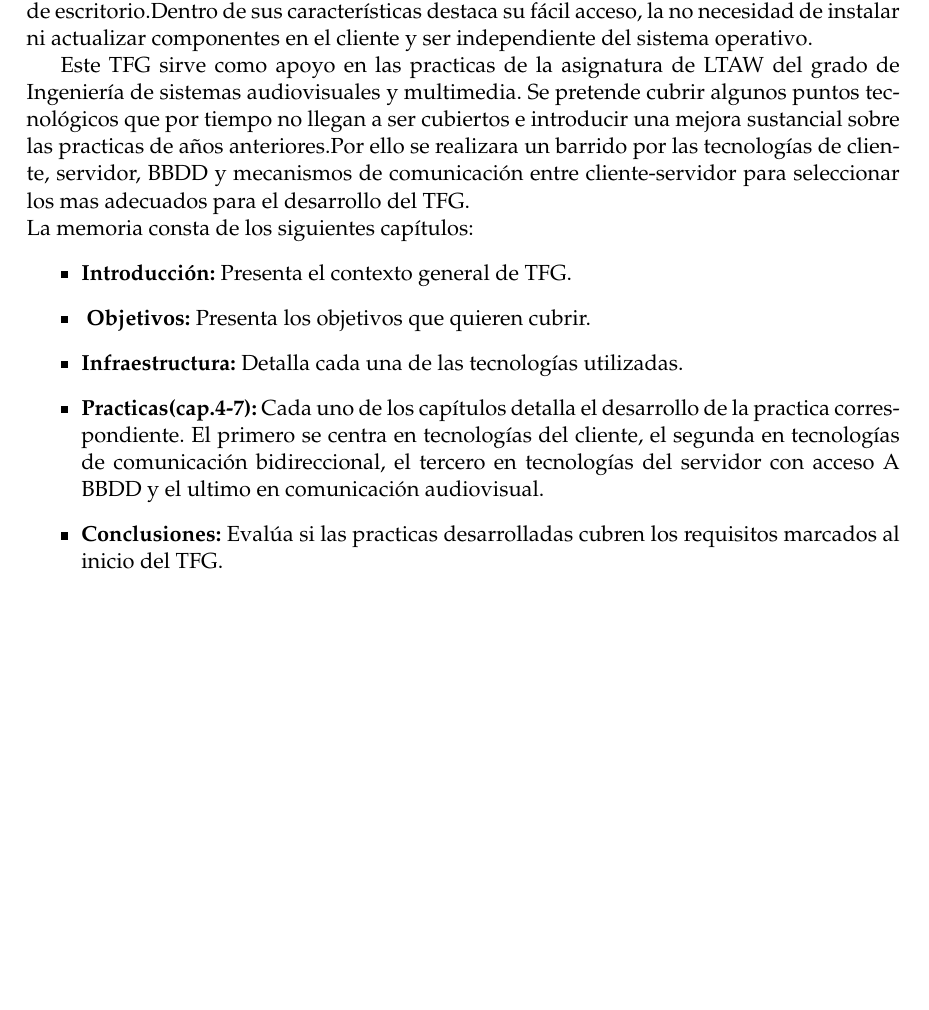
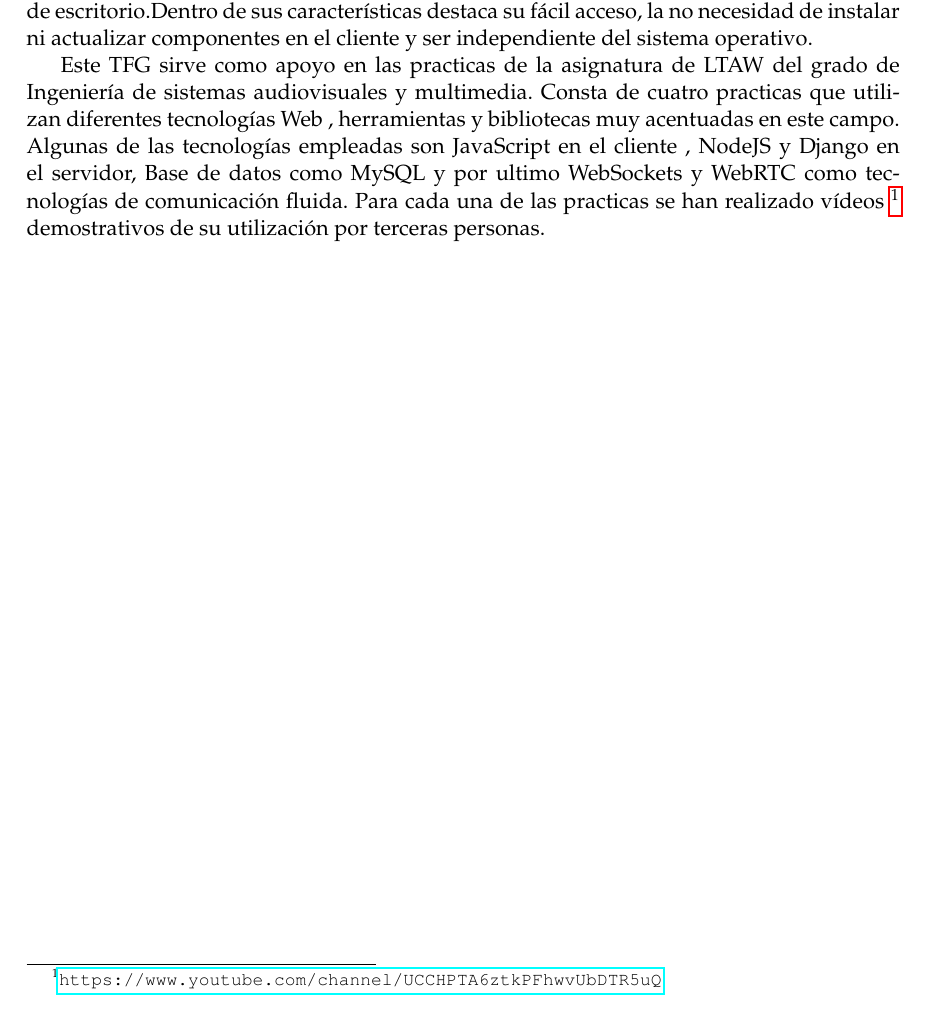
Before and after one commit to RoboticsLabURJC/2015-TFG-Walter-Cuenca, a LaTeX book (Memoria/Latex/main.tex): part of page 4 of 117, cut so that both start at the same text, the shorter picture padded with empty space. Compiled offline with pdfLaTeX.

Commit message:
Update
Actualizacion del Resumen

```diff
--- a/Memoria/Latex/main.tex
+++ b/Memoria/Latex/main.tex
@@ -192,21 +192,12 @@ language=JavaScript,
 La utilización de tecnologías y aplicaciones Web presenta un gran crecimiento debido a sus características logrando remplazar en muchos casos a las aplicaciones convencionales de escritorio.Dentro de sus características destaca su fácil acceso, la no necesidad de instalar ni actualizar componentes en el cliente y ser independiente del sistema operativo.
 %por que es útil este TFG
 
-Este TFG sirve  como apoyo en las practicas de la asignatura de LTAW del grado de Ingeniería de sistemas audiovisuales y multimedia. Se pretende cubrir algunos puntos tecnológicos que por tiempo no llegan a ser cubiertos e introducir una mejora sustancial sobre las practicas de años anteriores.Por ello se realizara un barrido por las tecnologías de cliente, servidor, BBDD y mecanismos de comunicación entre cliente-servidor para seleccionar los mas adecuados para el desarrollo del TFG.
-%Hablamos de las partes del desarrollo
-\\La memoria consta de los siguientes capítulos:
-\begin{itemize}
-\item \textbf{Introducción:} Presenta el contexto general de TFG.
-\item\textbf{ Objetivos:} Presenta los objetivos que quieren cubrir.
-\item \textbf{Infraestructura:} Detalla cada una de las tecnologías utilizadas.
-\item\textbf{Practicas(cap.4-7):} Cada uno de los capítulos detalla el desarrollo de la practica correspondiente. El primero se centra en tecnologías del cliente, el segunda en tecnologías de comunicación bidireccional, el tercero en tecnologías del servidor con acceso A BBDD y el ultimo en comunicación audiovisual.
-\item \textbf{Conclusiones:} Evalúa si las practicas desarrolladas cubren los requisitos marcados al inicio del TFG.
-\end{itemize}
-%Finalidad
+Este TFG sirve  como apoyo en las practicas de la asignatura de LTAW del grado de Ingeniería de sistemas audiovisuales y multimedia. Consta de cuatro practicas que utilizan diferentes tecnologías Web , herramientas y bibliotecas muy acentuadas en este campo. Algunas de las tecnologías empleadas son JavaScript en el cliente , NodeJS y Django en el servidor, Base de datos como MySQL y por ultimo WebSockets y WebRTC como tecnologías de comunicación fluida.
+Para cada una de las practicas se han realizado vídeos \footnote{\url{https://www.youtube.com/channel/UCCHPTA6ztkPFhwvUbDTR5uQ}} demostrativos de su utilización por terceras personas.
 
 %\markboth{PREFACIO23}{PREFACIO} % encabezado
 %----------------------------------------------------------------------------------------
-%	TABLA DE CONTENIDOS
+% TABLA DE CONTENIDOS
 %---------------------------------------------------------------------------------------
 \tableofcontents % Prints the main table of contents
 
```
Also changed, not shown: Memoria/Latex/main.tex (16 more changed lines).
